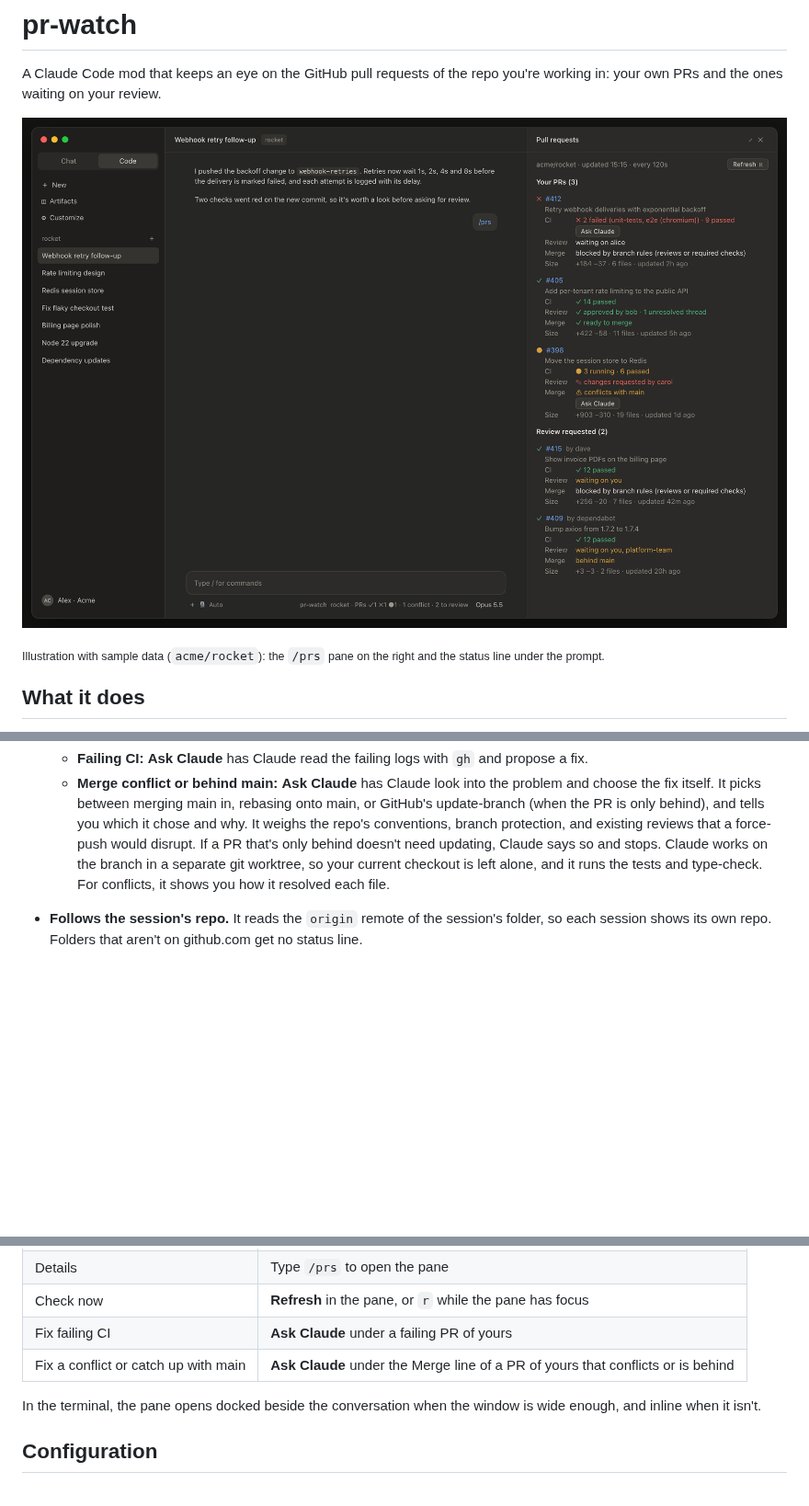
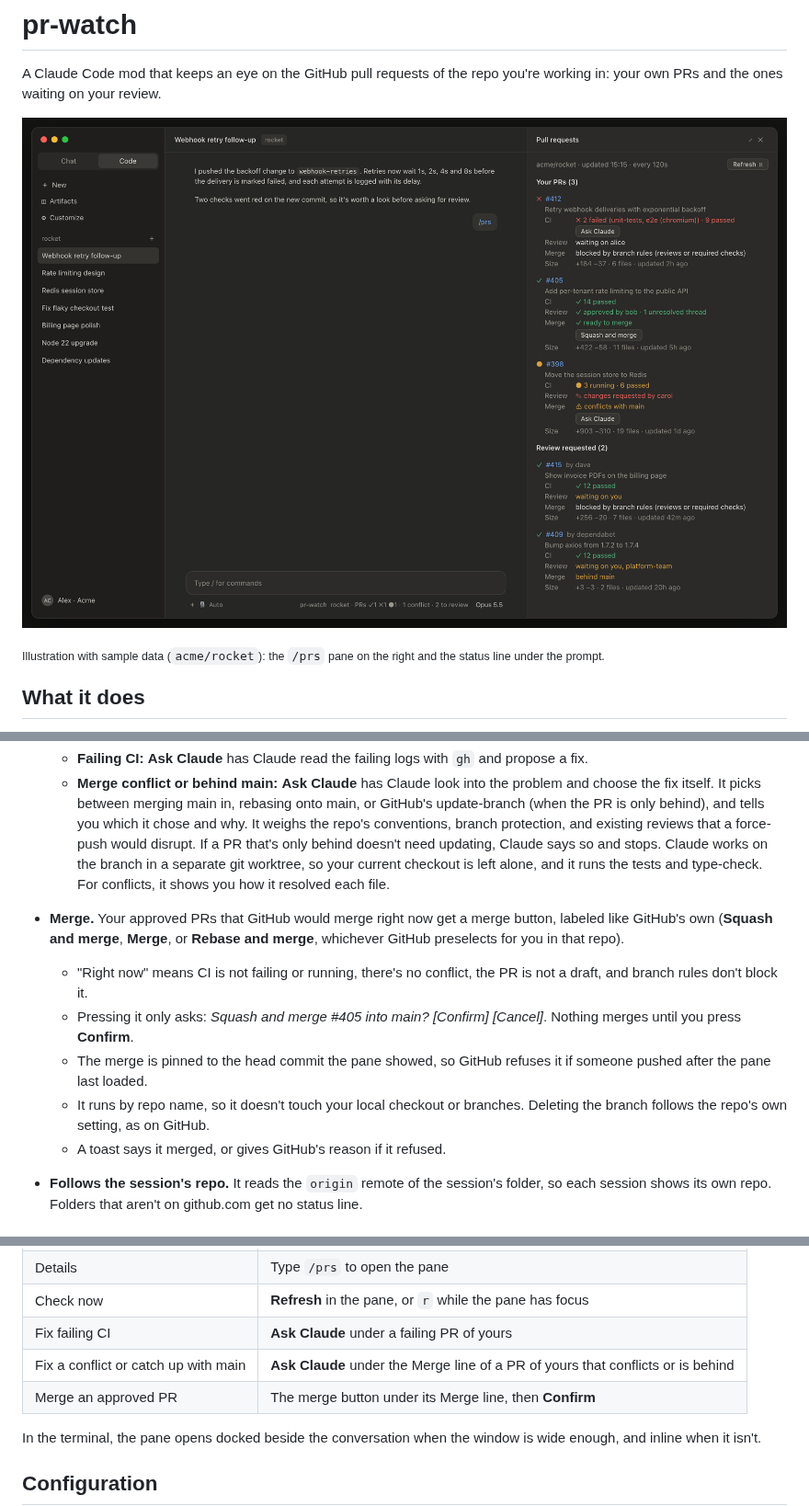
Before and after one commit to ngxuanbminh/pr-watch, a Markdown page: README.md, 3 parts joined by grey strips. Shown at 92% size. Drawn GitHub-style; pictures changed too: docs/screenshot.png; blank space fills up the shorter version.

```diff
--- a/README.md
+++ b/README.md
@@ -27,6 +27,12 @@ A Claude Code mod that keeps an eye on the GitHub pull requests of the repo you'
 - **Ask Claude.** Your own PRs get buttons that queue a prompt for Claude. Nothing runs unless you press one, and Claude is told not to push or change the PR without asking you first.
   - **Failing CI:** **Ask Claude** has Claude read the failing logs with `gh` and propose a fix.
   - **Merge conflict or behind main:** **Ask Claude** has Claude look into the problem and choose the fix itself. It picks between merging main in, rebasing onto main, or GitHub's update-branch (when the PR is only behind), and tells you which it chose and why. It weighs the repo's conventions, branch protection, and existing reviews that a force-push would disrupt. If a PR that's only behind doesn't need updating, Claude says so and stops. Claude works on the branch in a separate git worktree, so your current checkout is left alone, and it runs the tests and type-check. For conflicts, it shows you how it resolved each file.
+- **Merge.** Your approved PRs that GitHub would merge right now get a merge button, labeled like GitHub's own (**Squash and merge**, **Merge**, or **Rebase and merge**, whichever GitHub preselects for you in that repo).
+  - "Right now" means CI is not failing or running, there's no conflict, the PR is not a draft, and branch rules don't block it.
+  - Pressing it only asks: *Squash and merge #405 into main? [Confirm] [Cancel]*. Nothing merges until you press **Confirm**.
+  - The merge is pinned to the head commit the pane showed, so GitHub refuses it if someone pushed after the pane last loaded.
+  - It runs by repo name, so it doesn't touch your local checkout or branches. Deleting the branch follows the repo's own setting, as on GitHub.
+  - A toast says it merged, or gives GitHub's reason if it refused.
 - **Follows the session's repo.** It reads the `origin` remote of the session's folder, so each session shows its own repo. Folders that aren't on github.com get no status line.
 
 ## Requirements
@@ -78,6 +84,7 @@ Use only one of the two install methods; otherwise the mod loads twice.
 | Check now | **Refresh** in the pane, or `r` while the pane has focus |
 | Fix failing CI | **Ask Claude** under a failing PR of yours |
 | Fix a conflict or catch up with main | **Ask Claude** under the Merge line of a PR of yours that conflicts or is behind |
+| Merge an approved PR | The merge button under its Merge line, then **Confirm** |
 
 In the terminal, the pane opens docked beside the conversation when the window is wide enough, and inline when it isn't.
 
```
Also changed, not shown: other parts of README.md (+1 -0 lines), 9 other files.
